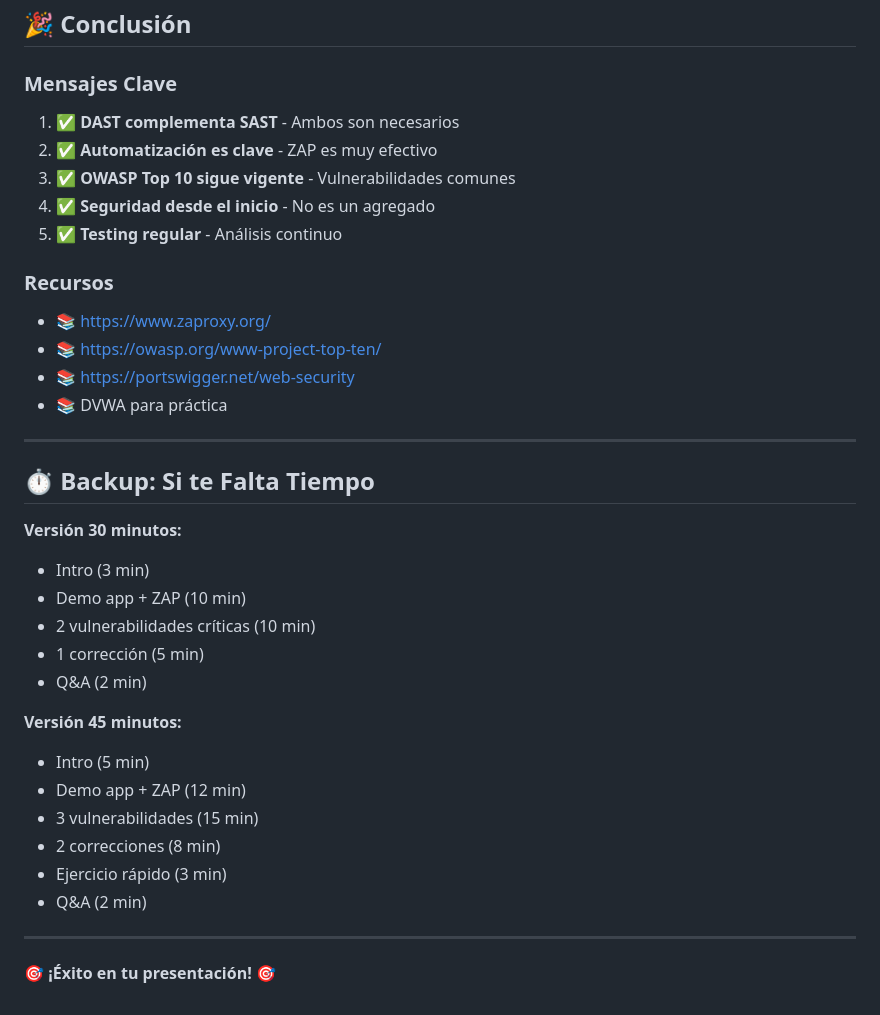
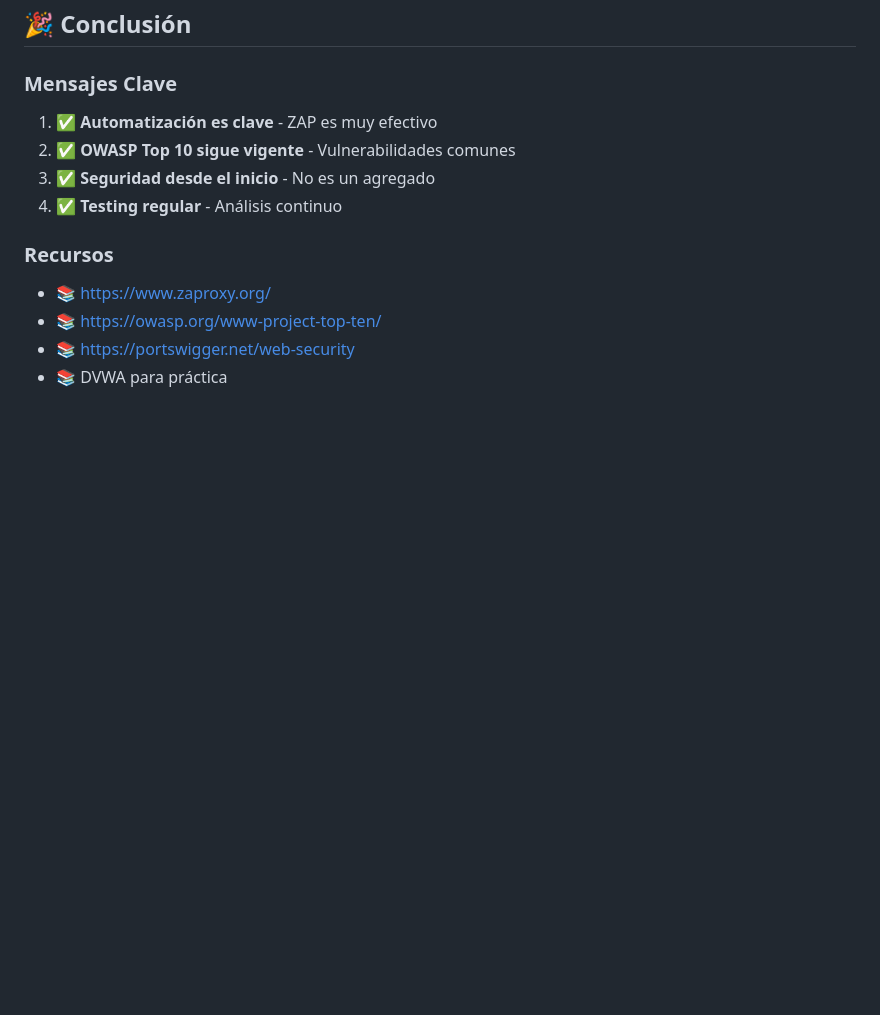
Before and after one commit to AlejoBI/Seguridad, a Markdown page: escenario2_laboratorio/GUIA_CLASE.md, the part around the change printed below. Rendered like a GitHub page; blank space fills up the shorter version.

```diff
--- a/escenario2_laboratorio/GUIA_CLASE.md
+++ b/escenario2_laboratorio/GUIA_CLASE.md
@@ -401,11 +336,10 @@ Después: ∅ (0)
 
 ### Mensajes Clave
 
-1. ✅ **DAST complementa SAST** - Ambos son necesarios
-2. ✅ **Automatización es clave** - ZAP es muy efectivo
-3. ✅ **OWASP Top 10 sigue vigente** - Vulnerabilidades comunes
-4. ✅ **Seguridad desde el inicio** - No es un agregado
-5. ✅ **Testing regular** - Análisis continuo
+1. ✅ **Automatización es clave** - ZAP es muy efectivo
+2. ✅ **OWASP Top 10 sigue vigente** - Vulnerabilidades comunes
+3. ✅ **Seguridad desde el inicio** - No es un agregado
+4. ✅ **Testing regular** - Análisis continuo
 
 ### Recursos
 
@@ -413,26 +347,3 @@ Después: ∅ (0)
 - 📚 https://owasp.org/www-project-top-ten/
 - 📚 https://portswigger.net/web-security
 - 📚 DVWA para práctica
-
----
-
-## ⏱️ Backup: Si te Falta Tiempo
-
-**Versión 30 minutos:**
-- Intro (3 min)
-- Demo app + ZAP (10 min)
-- 2 vulnerabilidades críticas (10 min)
-- 1 corrección (5 min)
-- Q&A (2 min)
-
-**Versión 45 minutos:**
-- Intro (5 min)
-- Demo app + ZAP (12 min)
-- 3 vulnerabilidades (15 min)
-- 2 correcciones (8 min)
-- Ejercicio rápido (3 min)
-- Q&A (2 min)
-
----
-
-🎯 **¡Éxito en tu presentación!** 🎯
```
Also changed, not shown: other parts of escenario2_laboratorio/GUIA_CLASE.md (+0 -65 lines).
